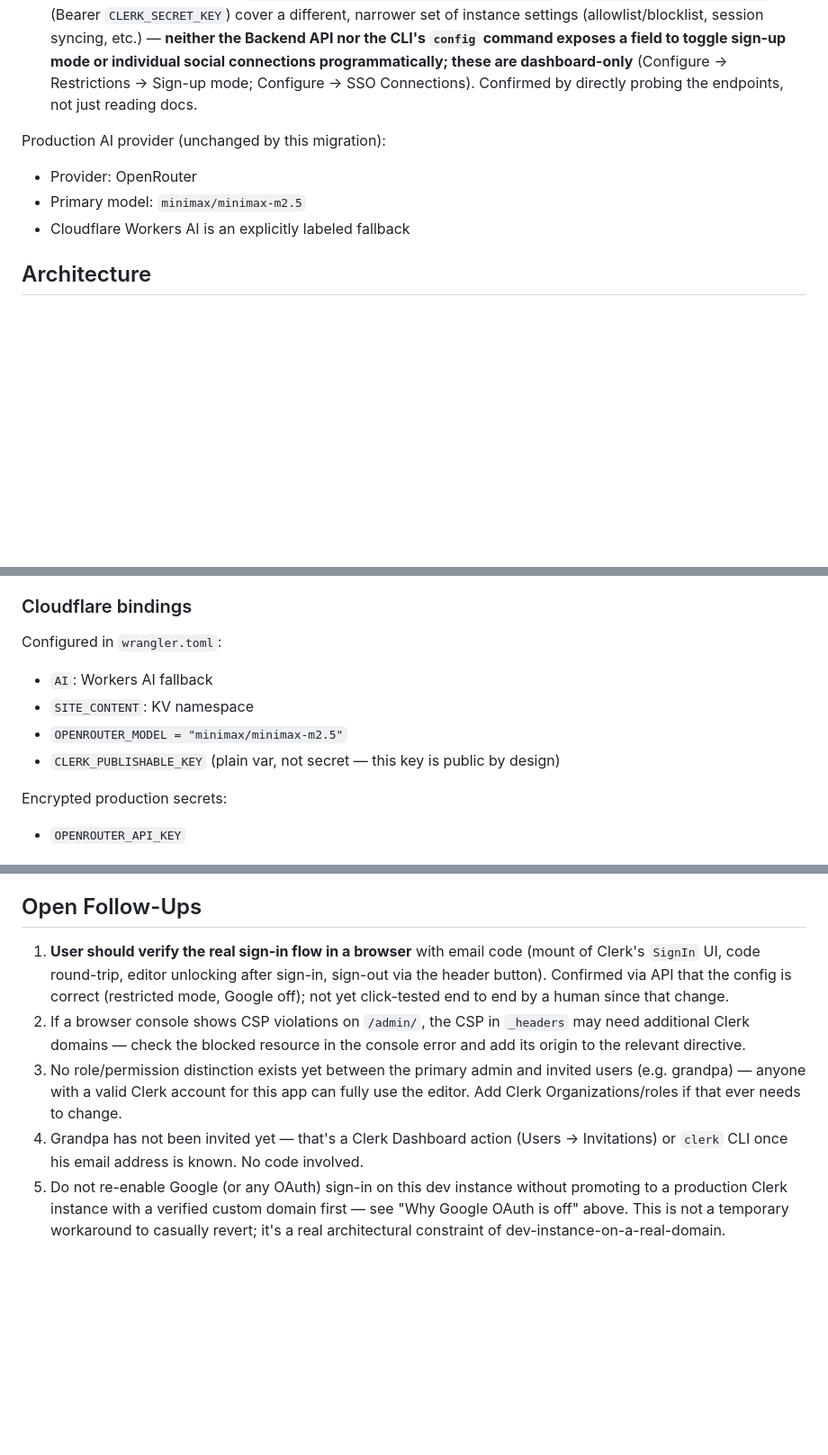
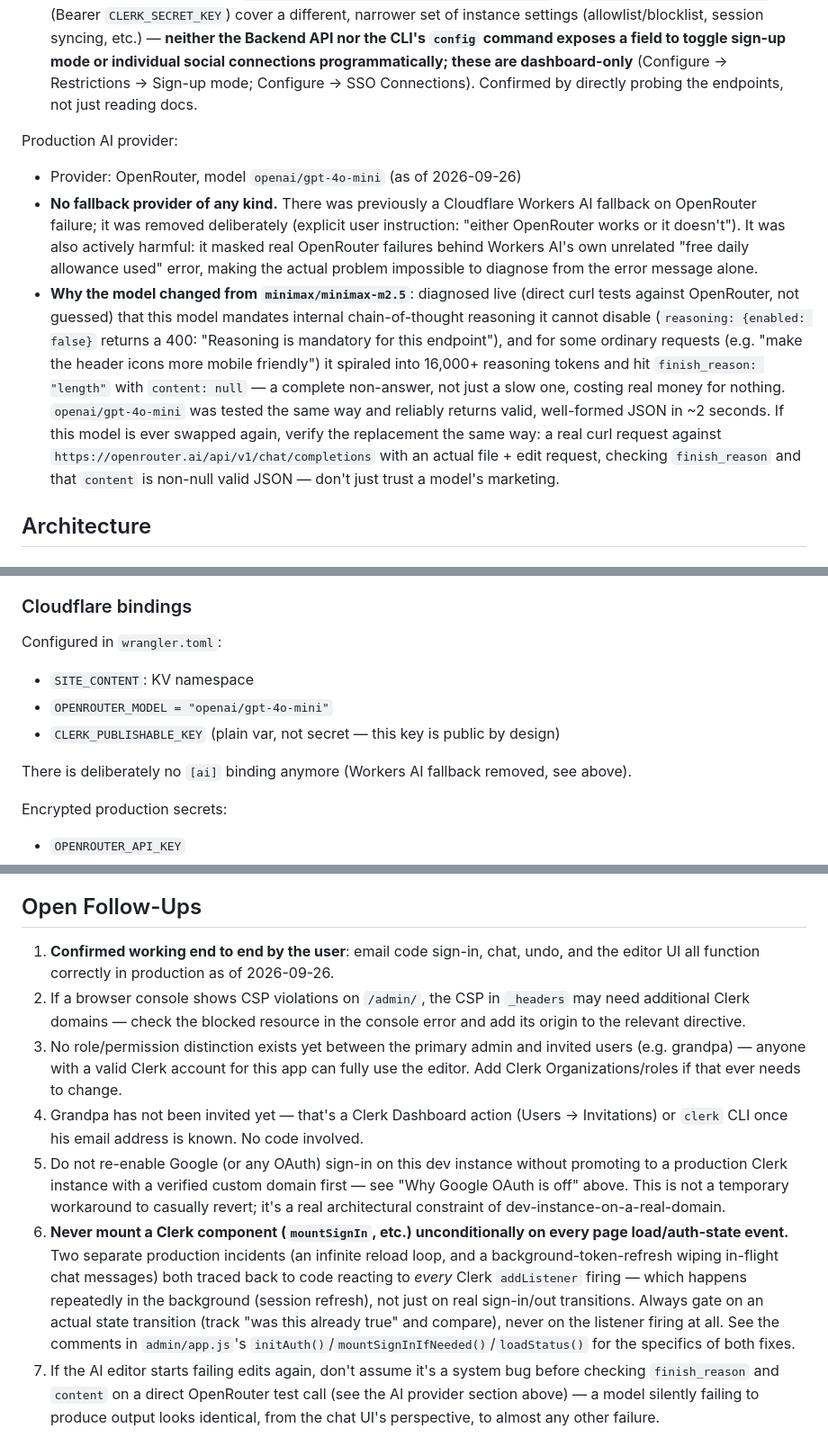
Before and after one commit to Akkiruk/grandpa-site, a Markdown page: AI-HANDOFF.md, 3 parts joined by grey strips. Shown at 90% size. GitHub-like rendering; blank space fills up the shorter version.

Commit message:
Document the AI provider switch and the two Clerk-listener bugs
Records why minimax/minimax-m2.5 was replaced with openai/gpt-4o-mini
(diagnosed live, not guessed), why the Workers AI fallback is gone for
good, and the general lesson from two separate production incidents:
never react unconditionally to every Clerk addListener firing, since it
fires repeatedly in the background, not just on real sign-in/out.

```diff
--- a/AI-HANDOFF.md
+++ b/AI-HANDOFF.md
@@ -33,11 +33,11 @@ Two ways to inspect or change the live Clerk instance from a terminal, both usin
 1. **Clerk CLI** (`npm install -g clerk`, real official package despite the generic name). Run non-interactively by exporting the key: `CLERK_SECRET_KEY=<key> clerk users list`, `clerk doctor`, `clerk config pull`, etc. `clerk auth login` (full account claim, needed for `config schema`/`config patch`/`deploy`) requires an interactive browser OAuth flow — an agent cannot complete this without the user.
 2. **Raw API calls**: `GET https://polite-mammoth-8157.clerk.accounts.dev/v1/environment` (public Frontend API, no auth needed) returns `user_settings.sign_up.mode` and `user_settings.social.oauth_google.enabled` — the two settings that mattered here. `GET/PATCH https://api.clerk.com/v1/instance` and `/v1/instance/restrictions` (Bearer `CLERK_SECRET_KEY`) cover a different, narrower set of instance settings (allowlist/blocklist, session syncing, etc.) — **neither the Backend API nor the CLI's `config` command exposes a field to toggle sign-up mode or individual social connections programmatically; these are dashboard-only** (Configure → Restrictions → Sign-up mode; Configure → SSO Connections). Confirmed by directly probing the endpoints, not just reading docs.
 
-Production AI provider (unchanged by this migration):
+Production AI provider:
 
-- Provider: OpenRouter
-- Primary model: `minimax/minimax-m2.5`
-- Cloudflare Workers AI is an explicitly labeled fallback
+- Provider: OpenRouter, model `openai/gpt-4o-mini` (as of 2026-09-26)
+- **No fallback provider of any kind.** There was previously a Cloudflare Workers AI fallback on OpenRouter failure; it was removed deliberately (explicit user instruction: "either OpenRouter works or it doesn't"). It was also actively harmful: it masked real OpenRouter failures behind Workers AI's own unrelated "free daily allowance used" error, making the actual problem impossible to diagnose from the error message alone.
+- **Why the model changed from `minimax/minimax-m2.5`**: diagnosed live (direct curl tests against OpenRouter, not guessed) that this model mandates internal chain-of-thought reasoning it cannot disable (`reasoning: {enabled: false}` returns a 400: "Reasoning is mandatory for this endpoint"), and for some ordinary requests (e.g. "make the header icons more mobile friendly") it spiraled into 16,000+ reasoning tokens and hit `finish_reason: "length"` with `content: null` — a complete non-answer, not just a slow one, costing real money for nothing. `openai/gpt-4o-mini` was tested the same way and reliably returns valid, well-formed JSON in ~2 seconds. If this model is ever swapped again, verify the replacement the same way: a real curl request against `https://openrouter.ai/api/v1/chat/completions` with an actual file + edit request, checking `finish_reason` and that `content` is non-null valid JSON — don't just trust a model's marketing.
 
 ## Architecture
 
@@ -74,10 +74,11 @@ Published AI changes are stored in Cloudflare KV and served ahead of deployed st
 
 Configured in `wrangler.toml`:
 
-- `AI`: Workers AI fallback
 - `SITE_CONTENT`: KV namespace
-- `OPENROUTER_MODEL = "minimax/minimax-m2.5"`
+- `OPENROUTER_MODEL = "openai/gpt-4o-mini"`
 - `CLERK_PUBLISHABLE_KEY` (plain var, not secret — this key is public by design)
+
+There is deliberately no `[ai]` binding anymore (Workers AI fallback removed, see above).
 
 Encrypted production secrets:
 
@@ -202,8 +201,10 @@ In `admin/app.js`:
 
 ## Open Follow-Ups
 
-1. **User should verify the real sign-in flow in a browser** with email code (mount of Clerk's `SignIn` UI, code round-trip, editor unlocking after sign-in, sign-out via the header button). Confirmed via API that the config is correct (restricted mode, Google off); not yet click-tested end to end by a human since that change.
+1. **Confirmed working end to end by the user**: email code sign-in, chat, undo, and the editor UI all function correctly in production as of 2026-09-26.
 2. If a browser console shows CSP violations on `/admin/`, the CSP in `_headers` may need additional Clerk domains — check the blocked resource in the console error and add its origin to the relevant directive.
 3. No role/permission distinction exists yet between the primary admin and invited users (e.g. grandpa) — anyone with a valid Clerk account for this app can fully use the editor. Add Clerk Organizations/roles if that ever needs to change.
 4. Grandpa has not been invited yet — that's a Clerk Dashboard action (Users → Invitations) or `clerk` CLI once his email address is known. No code involved.
 5. Do not re-enable Google (or any OAuth) sign-in on this dev instance without promoting to a production Clerk instance with a verified custom domain first — see "Why Google OAuth is off" above. This is not a temporary workaround to casually revert; it's a real architectural constraint of dev-instance-on-a-real-domain.
+6. **Never mount a Clerk component (`mountSignIn`, etc.) unconditionally on every page load/auth-state event.** Two separate production incidents (an infinite reload loop, and a background-token-refresh wiping in-flight chat messages) both traced back to code reacting to *every* Clerk `addListener` firing — which happens repeatedly in the background (session refresh), not just on real sign-in/out transitions. Always gate on an actual state transition (track "was this already true" and compare), never on the listener firing at all. See the comments in `admin/app.js`'s `initAuth()`/`mountSignInIfNeeded()`/`loadStatus()` for the specifics of both fixes.
+7. If the AI editor starts failing edits again, don't assume it's a system bug before checking `finish_reason` and `content` on a direct OpenRouter test call (see the AI provider section above) — a model silently failing to produce output looks identical, from the chat UI's perspective, to almost any other failure.
```
Also changed, not shown: other parts of AI-HANDOFF.md (+1 -3 lines).
